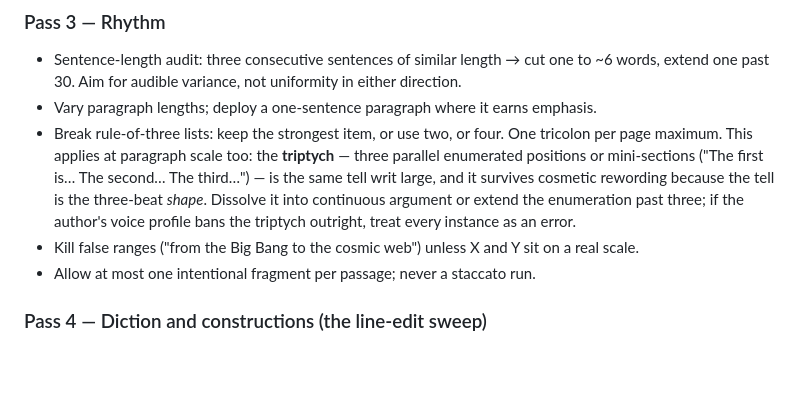
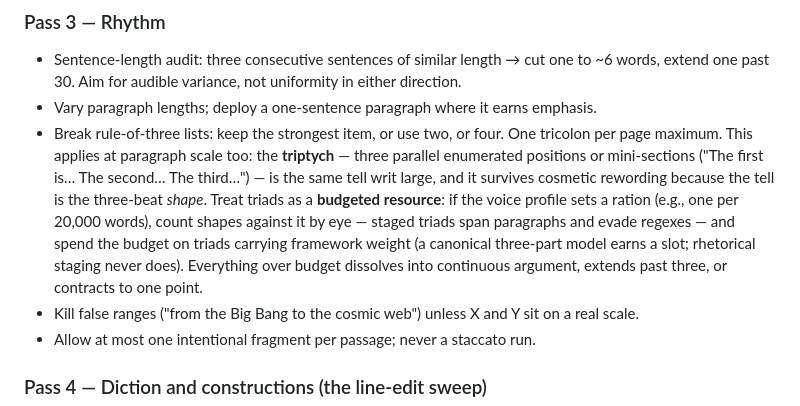
Before and after one commit to acephalous77/Anthropic, a Markdown page: humanize-writing/skill/SKILL.md, the part around the change. GitHub-like rendering; blank space fills up the shorter version.

Commit message:
Triads as a budgeted resource: profile-set ration, spent on framework weight
Replaces the flat paragraph-triptych ban with a quota model (e.g., one per
20k words when the voice profile sets it), counted by eye since staged
triads span paragraphs and evade regexes.

Co-Authored-By: Claude Fable 5 <noreply@anthropic.com>
Claude-Session: https://claude.ai/code/session_01SAVqQrUUtLoYtCUJmfr6ei

```diff
--- a/humanize-writing/skill/SKILL.md
+++ b/humanize-writing/skill/SKILL.md
@@ -40,7 +40,7 @@ Then run the passes in order — structural edits invalidate line edits, so neve
 ### Pass 3 — Rhythm
 - Sentence-length audit: three consecutive sentences of similar length → cut one to ~6 words, extend one past 30. Aim for audible variance, not uniformity in either direction.
 - Vary paragraph lengths; deploy a one-sentence paragraph where it earns emphasis.
-- Break rule-of-three lists: keep the strongest item, or use two, or four. One tricolon per page maximum. This applies at paragraph scale too: the **triptych** — three parallel enumerated positions or mini-sections ("The first is… The second… The third…") — is the same tell writ large, and it survives cosmetic rewording because the tell is the three-beat *shape*. Dissolve it into continuous argument or extend the enumeration past three; if the author's voice profile bans the triptych outright, treat every instance as an error.
+- Break rule-of-three lists: keep the strongest item, or use two, or four. One tricolon per page maximum. This applies at paragraph scale too: the **triptych** — three parallel enumerated positions or mini-sections ("The first is… The second… The third…") — is the same tell writ large, and it survives cosmetic rewording because the tell is the three-beat *shape*. Treat triads as a **budgeted resource**: if the voice profile sets a ration (e.g., one per 20,000 words), count shapes against it by eye — staged triads span paragraphs and evade regexes — and spend the budget on triads carrying framework weight (a canonical three-part model earns a slot; rhetorical staging never does). Everything over budget dissolves into continuous argument, extends past three, or contracts to one point.
 - Kill false ranges ("from the Big Bang to the cosmic web") unless X and Y sit on a real scale.
 - Allow at most one intentional fragment per passage; never a staccato run.
 
```
